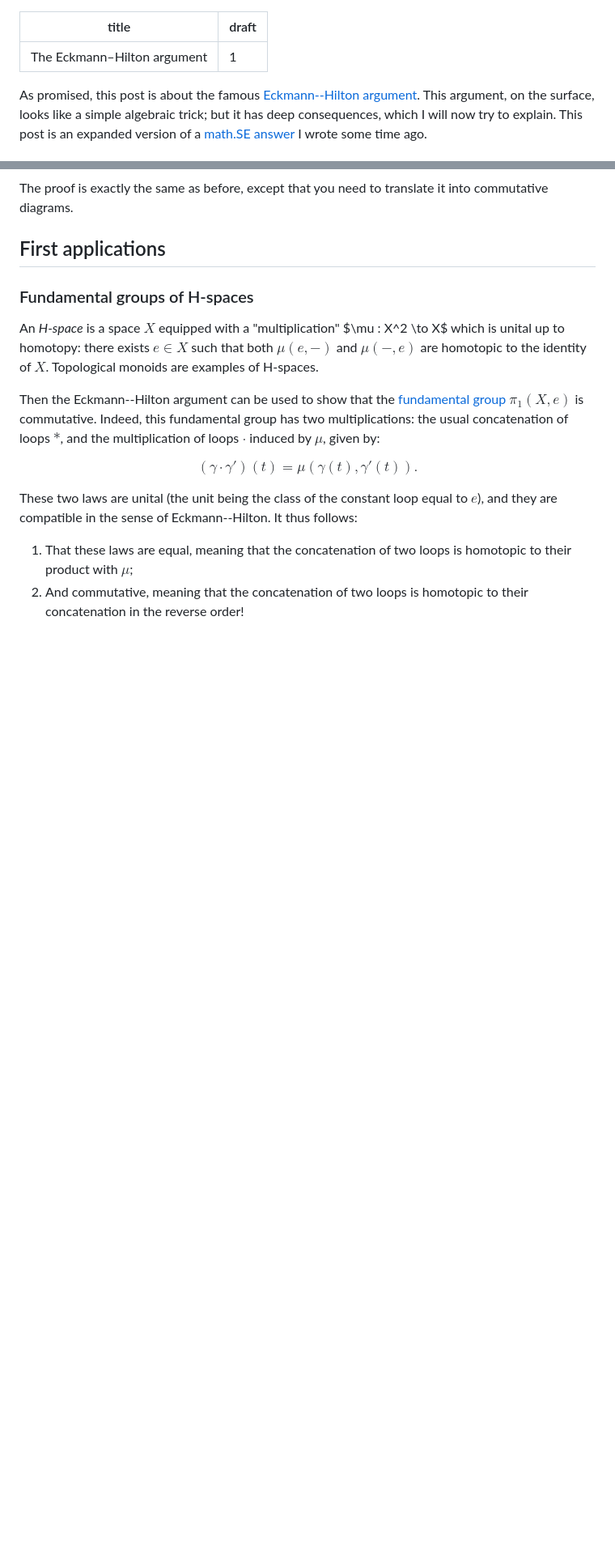
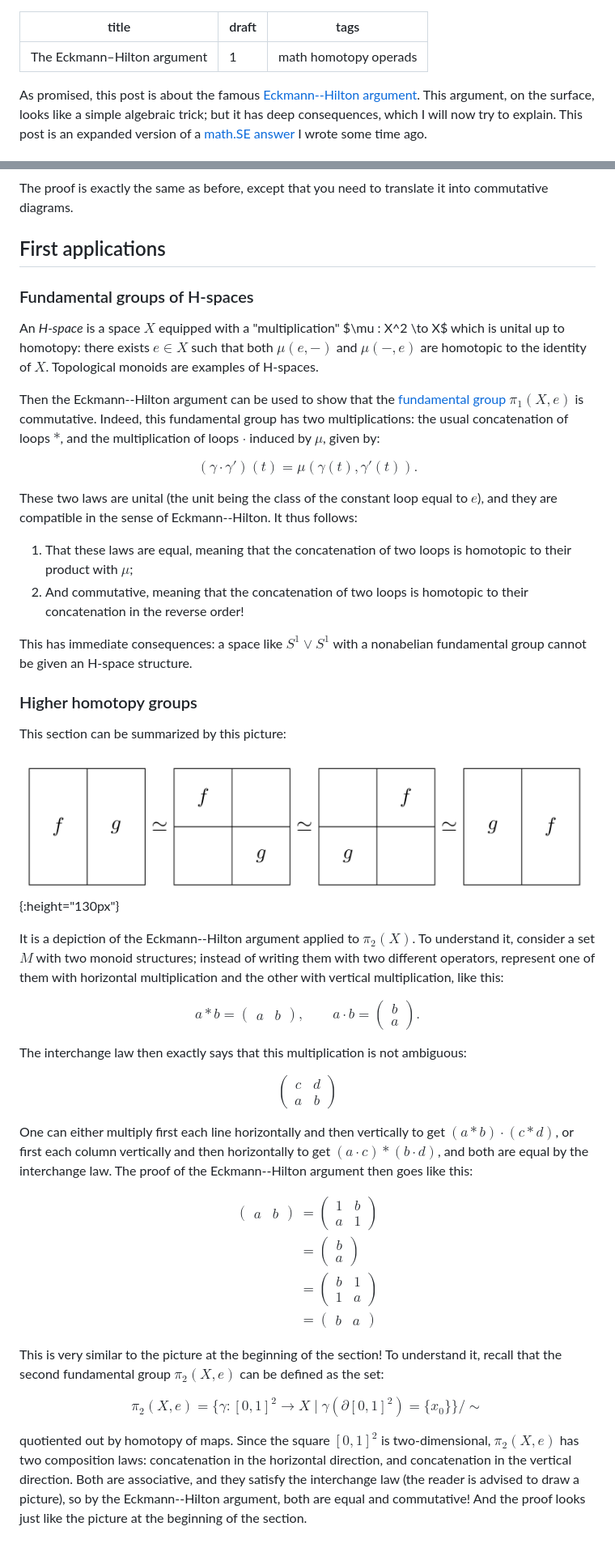
Before and after one commit to nidrissi/web, a Markdown page: _drafts/eckmann-hilton.md, 2 parts joined by grey strips. Shown: that part at 81% size. GitHub-like rendering; pictures changed too: images/eh-arg-htpy.png (added); blank space fills up the shorter version.

Commit message:
Higher homotopy groups

```diff
--- a/_drafts/eckmann-hilton.md
+++ b/_drafts/eckmann-hilton.md
@@ -1,6 +1,7 @@
 ---
 title: "The Eckmann–Hilton argument"
 draft: 1
+tags: math homotopy operads
 ---
 
 As promised, this post is about the famous
@@ -124,6 +125,59 @@ loop equal to $e$), and they are compatible in the sense of
 Eckmann--Hilton. It thus follows:
 
 1. That these laws are equal, meaning that the concatenation of two
-loops is homotopic to their product with $\mu$;
+   loops is homotopic to their product with $\mu$;
 2. And commutative, meaning that the concatenation of two loops is
    homotopic to their concatenation in the reverse order!
+
+This has immediate consequences: a space like $S^1 \vee S^1$ with a
+nonabelian fundamental group cannot be given an H-space structure.
+
+### Higher homotopy groups
+
+This section can be summarized by this picture:
+
+![homotopy between fg and gf](/images/eh-arg-htpy.png){:height="130px"}
+
+It is a depiction of the Eckmann--Hilton argument applied to
+$\pi_2(X)$. To understand it, consider a set $M$ with two monoid
+structures; instead of writing them with two different operators,
+represent one of them with horizontal multiplication and the other
+with vertical multiplication, like this:
+
+$$a * b = \begin{pmatrix} a & b \end{pmatrix},
+\qquad
+a \cdot b = \begin{pmatrix} b \\ a \end{pmatrix}.$$
+
+The interchange law then exactly says that this multiplication is not
+ambiguous:
+
+$$\begin{pmatrix} c & d \\ a & b \end{pmatrix}$$
+
+One can either multiply first each line horizontally and then
+vertically to get $(a * b) \cdot (c * d)$, or first each column
+vertically and then horizontally to get $(a \cdot c) * (b \cdot d)$,
+and both are equal by the interchange law. The proof of the
+Eckmann--Hilton argument then goes like this:
+
+$$\begin{align}
+\begin{pmatrix} a & b \end{pmatrix}
+& = \begin{pmatrix} 1 & b \\ a & 1 \end{pmatrix} \\
+& = \begin{pmatrix} b \\ a \end{pmatrix} \\
+& = \begin{pmatrix} b & 1 \\ 1 & a \end{pmatrix} \\
+& = \begin{pmatrix} b & a \end{pmatrix}
+\end{align}$$
+
+This is very similar to the picture at the beginning of the section!
+To understand it, recall that the second fundamental group
+$\pi_2(X,e)$ can be defined as the set:
+
+$$ \pi_2(X,e) = \{ \gamma : [0,1]^2 \to X \mid \gamma(\partial
+[0,1]^2) = \{ x_0 \} \} / \sim$$
+
+quotiented out by homotopy of maps. Since the square $[0,1]^2$ is
+two-dimensional, $\pi_2(X,e)$ has two composition laws: concatenation
+in the horizontal direction, and concatenation in the vertical
+direction. Both are associative, and they satisfy the interchange law
+(the reader is advised to draw a picture), so by the Eckmann--Hilton
+argument, both are equal and commutative! And the proof looks just
+like the picture at the beginning of the section.
```
